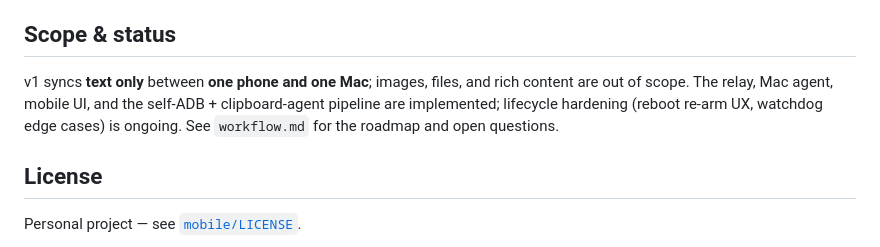
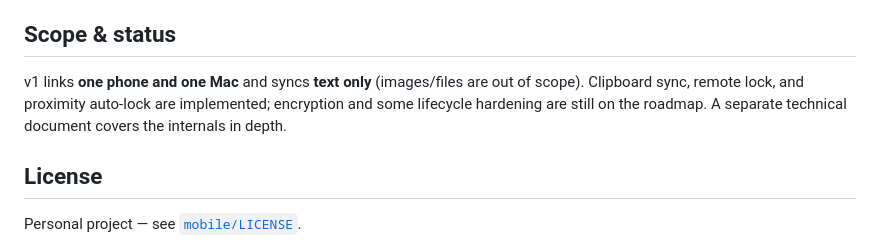
Before and after one commit to grkndev/LinkToMac, a Markdown page: README.md, the part around one of its changes. GitHub-like rendering.

```diff
--- a/README.md
+++ b/README.md
@@ -84,10 +82,10 @@ Each component has its own setup:
 
 ## Scope & status
 
-v1 syncs **text only** between **one phone and one Mac**; images, files, and rich
-content are out of scope. The relay, Mac agent, mobile UI, and the self-ADB +
-clipboard-agent pipeline are implemented; lifecycle hardening (reboot re-arm UX,
-watchdog edge cases) is ongoing. See `workflow.md` for the roadmap and open questions.
+v1 links **one phone and one Mac** and syncs **text only** (images/files are out of scope).
+Clipboard sync, remote lock, and proximity auto-lock are implemented; encryption and some
+lifecycle hardening are still on the roadmap. A separate technical document covers the
+internals in depth.
 
 ## License
 
```
Also changed, not shown: other parts of README.md (+60 -62 lines).
